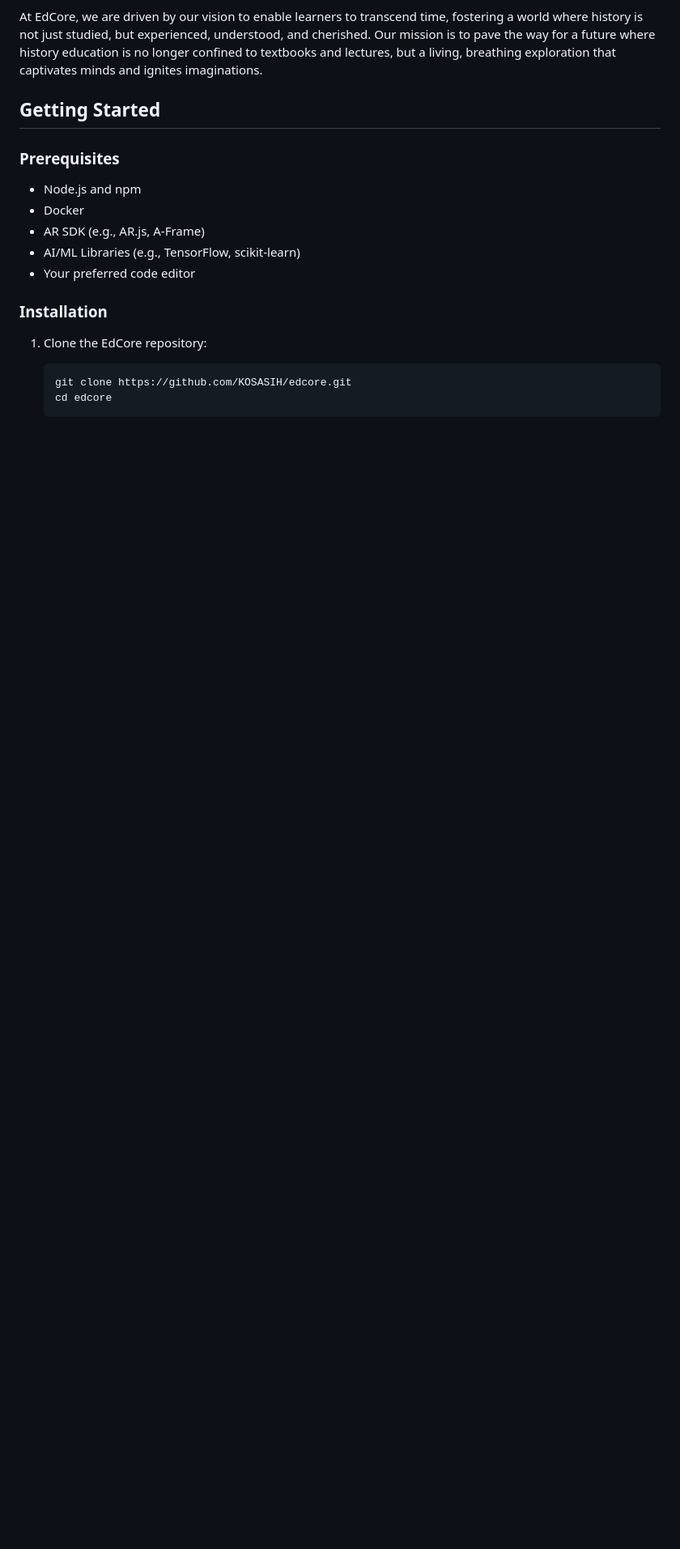
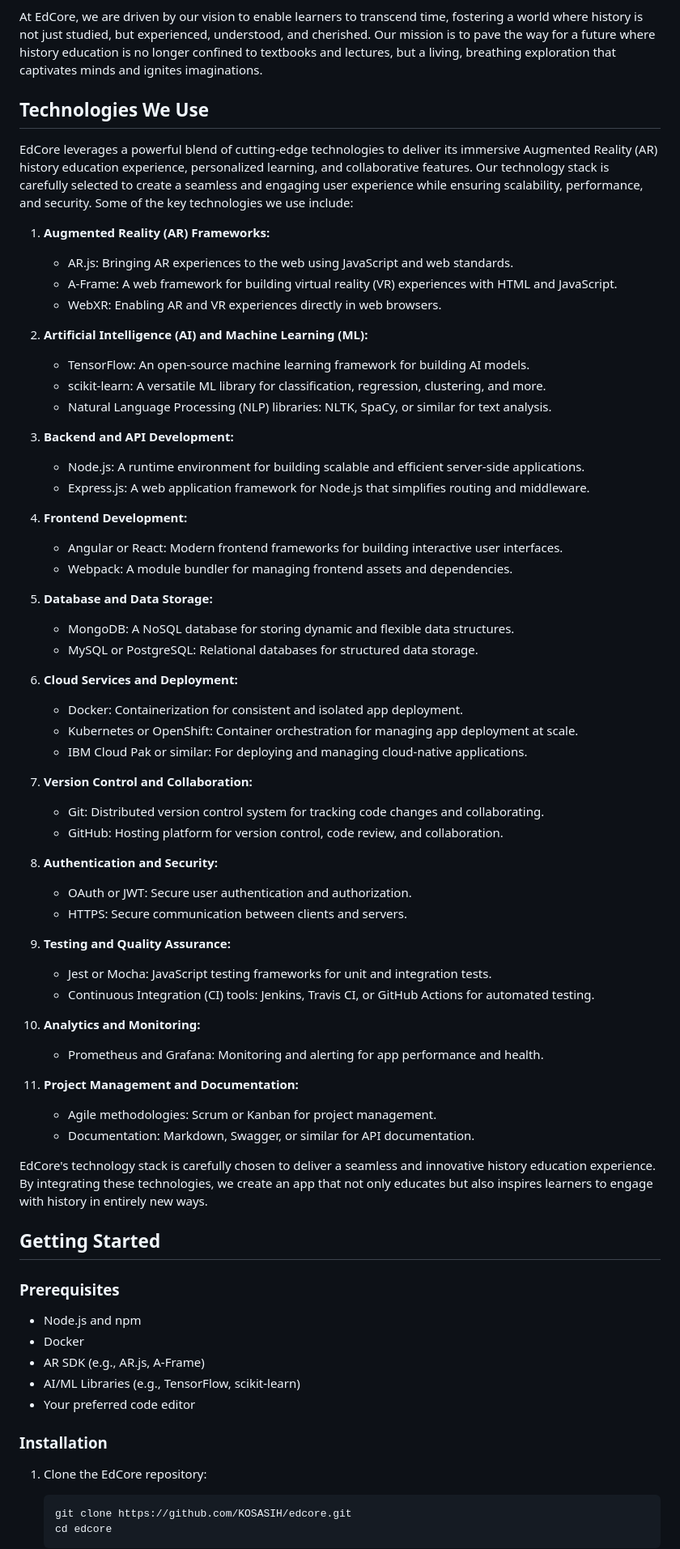
Before and after one commit to KOSASIH/EdCore, a Markdown page: README.md, the part around the change printed below. Shown: that part at 81% size. GitHub-like rendering; blank space fills up the shorter version.

```diff
--- a/README.md
+++ b/README.md
@@ -68,6 +69,58 @@ Our mission is to revolutionize history education by harnessing the potential of
 - **Cultivates Curiosity:** We cultivate a lifelong passion for learning by transforming history from a distant past into a dynamic and interactive present, fueling curiosity and critical thinking.
 
 At EdCore, we are driven by our vision to enable learners to transcend time, fostering a world where history is not just studied, but experienced, understood, and cherished. Our mission is to pave the way for a future where history education is no longer confined to textbooks and lectures, but a living, breathing exploration that captivates minds and ignites imaginations.
+
+## Technologies We Use
+
+EdCore leverages a powerful blend of cutting-edge technologies to deliver its immersive Augmented Reality (AR) history education experience, personalized learning, and collaborative features. Our technology stack is carefully selected to create a seamless and engaging user experience while ensuring scalability, performance, and security. Some of the key technologies we use include:
+
+1. **Augmented Reality (AR) Frameworks:**
+   - AR.js: Bringing AR experiences to the web using JavaScript and web standards.
+   - A-Frame: A web framework for building virtual reality (VR) experiences with HTML and JavaScript.
+   - WebXR: Enabling AR and VR experiences directly in web browsers.
+
+2. **Artificial Intelligence (AI) and Machine Learning (ML):**
+   - TensorFlow: An open-source machine learning framework for building AI models.
+   - scikit-learn: A versatile ML library for classification, regression, clustering, and more.
+   - Natural Language Processing (NLP) libraries: NLTK, SpaCy, or similar for text analysis.
+
+3. **Backend and API Development:**
+   - Node.js: A runtime environment for building scalable and efficient server-side applications.
+   - Express.js: A web application framework for Node.js that simplifies routing and middleware.
+
+4. **Frontend Development:**
+   - Angular or React: Modern frontend frameworks for building interactive user interfaces.
+   - Webpack: A module bundler for managing frontend assets and dependencies.
+
+5. **Database and Data Storage:**
+   - MongoDB: A NoSQL database for storing dynamic and flexible data structures.
+   - MySQL or PostgreSQL: Relational databases for structured data storage.
+
+6. **Cloud Services and Deployment:**
+   - Docker: Containerization for consistent and isolated app deployment.
+   - Kubernetes or OpenShift: Container orchestration for managing app deployment at scale.
+   - IBM Cloud Pak or similar: For deploying and managing cloud-native applications.
+
+7. **Version Control and Collaboration:**
+   - Git: Distributed version control system for tracking code changes and collaborating.
+   - GitHub: Hosting platform for version control, code review, and collaboration.
+
+8. **Authentication and Security:**
+   - OAuth or JWT: Secure user authentication and authorization.
+   - HTTPS: Secure communication between clients and servers.
+
+9. **Testing and Quality Assurance:**
+   - Jest or Mocha: JavaScript testing frameworks for unit and integration tests.
+   - Continuous Integration (CI) tools: Jenkins, Travis CI, or GitHub Actions for automated testing.
+
+10. **Analytics and Monitoring:**
+    - Prometheus and Grafana: Monitoring and alerting for app performance and health.
+
+11. **Project Management and Documentation:**
+    - Agile methodologies: Scrum or Kanban for project management.
+    - Documentation: Markdown, Swagger, or similar for API documentation.
+
+EdCore's technology stack is carefully chosen to deliver a seamless and innovative history education experience. By integrating these technologies, we create an app that not only educates but also inspires learners to engage with history in entirely new ways.
 
 ## Getting Started
 
```
Also changed, not shown: other parts of README.md (+1 -0 lines).
